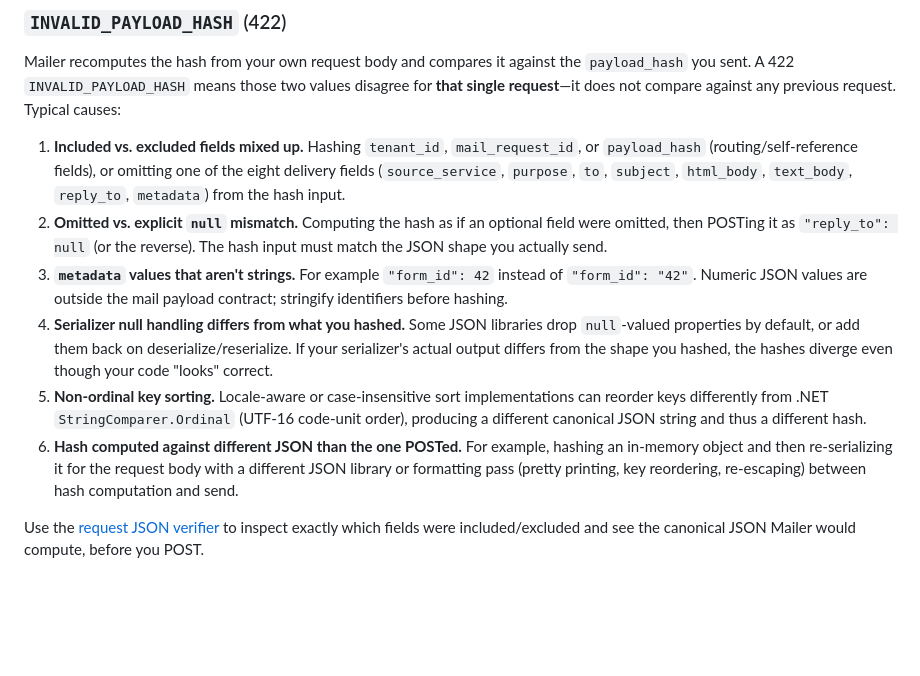
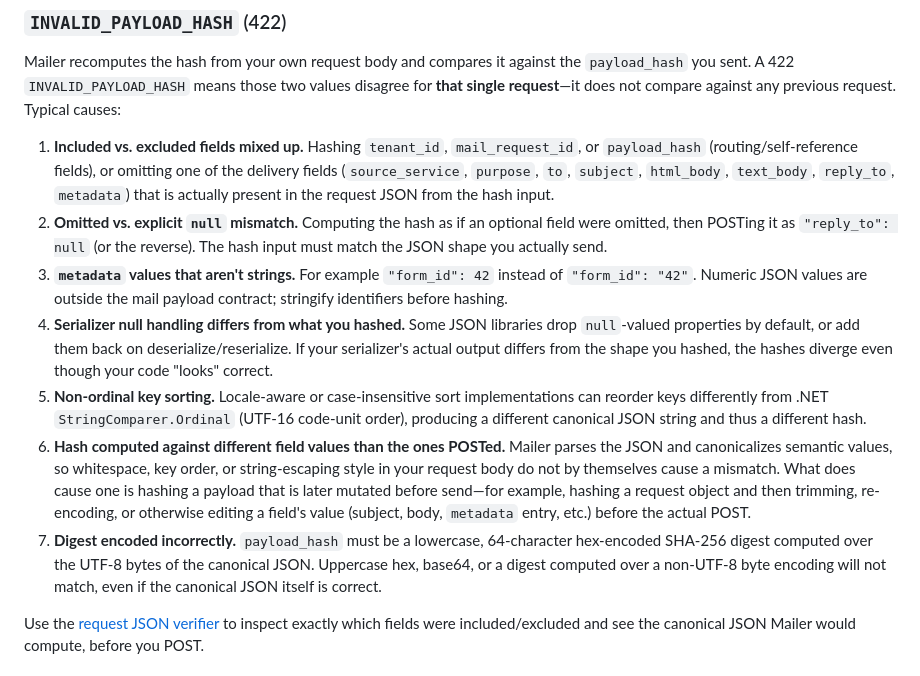
Before and after one commit to kooiei-in4a/amane-mailer, a Markdown page: examples/payload-hash/README.md, the part around the change. Rendered like a GitHub page; blank space fills up the shorter version.

Commit message:
Address PR #163 review: fix base branch and refine troubleshooting wording.
Retarget PR to develop (repo convention: feature/** -> develop -> main),
correct cause #1 wording to "present" fields, replace cause #6 with an
accurate semantic-value cause since the hasher canonicalizes parsed
values (whitespace/key-order/escaping in the source JSON don't matter),
and add a digest-encoding cause (lowercase hex / UTF-8 requirement).

```diff
--- a/examples/payload-hash/README.md
+++ b/examples/payload-hash/README.md
@@ -142,9 +142,9 @@ previous request. Typical causes:
 
 1. **Included vs. excluded fields mixed up.** Hashing `tenant_id`,
    `mail_request_id`, or `payload_hash` (routing/self-reference fields), or
-   omitting one of the eight delivery fields (`source_service`, `purpose`,
-   `to`, `subject`, `html_body`, `text_body`, `reply_to`, `metadata`) from the
-   hash input.
+   omitting one of the delivery fields (`source_service`, `purpose`, `to`,
+   `subject`, `html_body`, `text_body`, `reply_to`, `metadata`) that is
+   actually present in the request JSON from the hash input.
 2. **Omitted vs. explicit `null` mismatch.** Computing the hash as if an
    optional field were omitted, then POSTing it as `"reply_to": null` (or the
    reverse). The hash input must match the JSON shape you actually send.
@@ -160,10 +160,18 @@ previous request. Typical causes:
    implementations can reorder keys differently from .NET
    `StringComparer.Ordinal` (UTF-16 code-unit order), producing a different
    canonical JSON string and thus a different hash.
-6. **Hash computed against different JSON than the one POSTed.** For
-   example, hashing an in-memory object and then re-serializing it for the
-   request body with a different JSON library or formatting pass (pretty
-   printing, key reordering, re-escaping) between hash computation and send.
+6. **Hash computed against different field values than the ones POSTed.**
+   Mailer parses the JSON and canonicalizes semantic values, so whitespace,
+   key order, or string-escaping style in your request body do not by
+   themselves cause a mismatch. What does cause one is hashing a payload
+   that is later mutated before send—for example, hashing a request object
+   and then trimming, re-encoding, or otherwise editing a field's value
+   (subject, body, `metadata` entry, etc.) before the actual POST.
+7. **Digest encoded incorrectly.** `payload_hash` must be a lowercase,
+   64-character hex-encoded SHA-256 digest computed over the UTF-8 bytes of
+   the canonical JSON. Uppercase hex, base64, or a digest computed over a
+   non-UTF-8 byte encoding will not match, even if the canonical JSON itself
+   is correct.
 
 Use the [request JSON verifier](#verify-your-request-json-python) to inspect
 exactly which fields were included/excluded and see the canonical JSON Mailer
```
